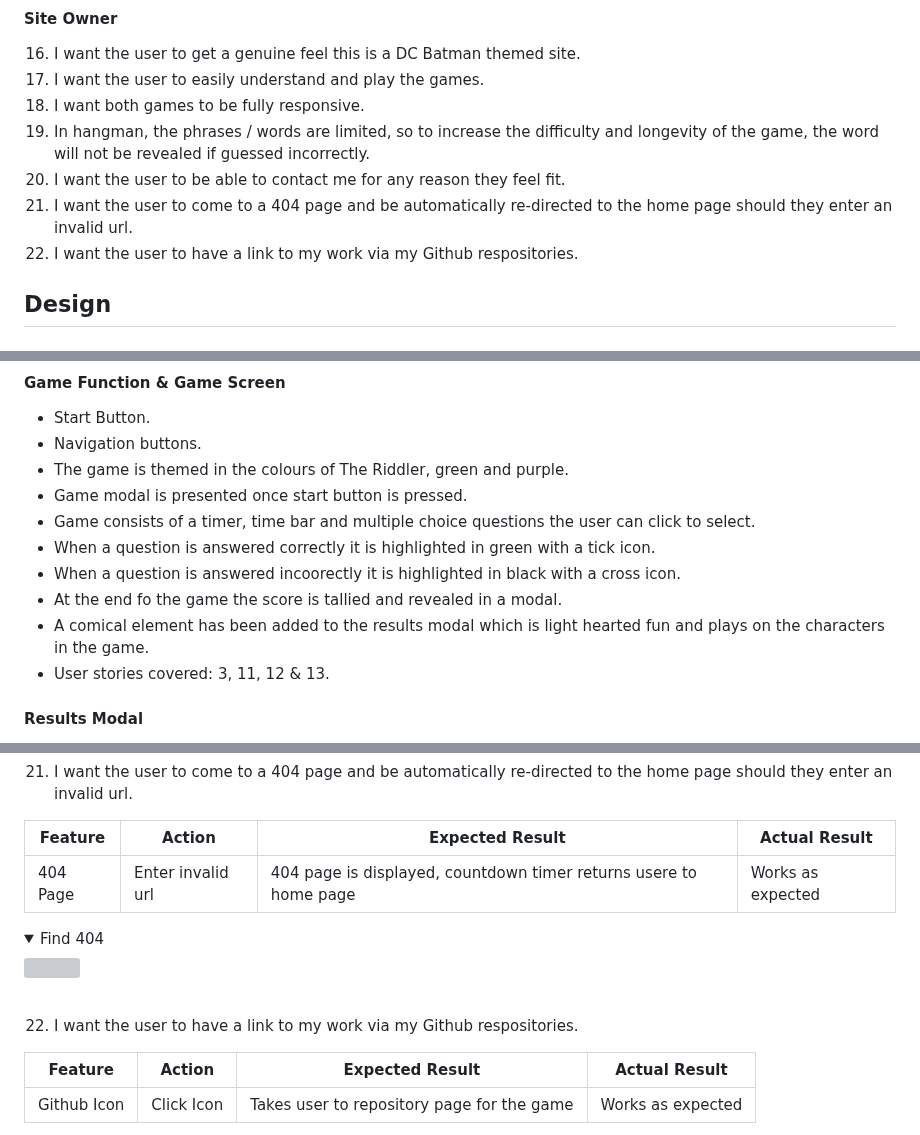
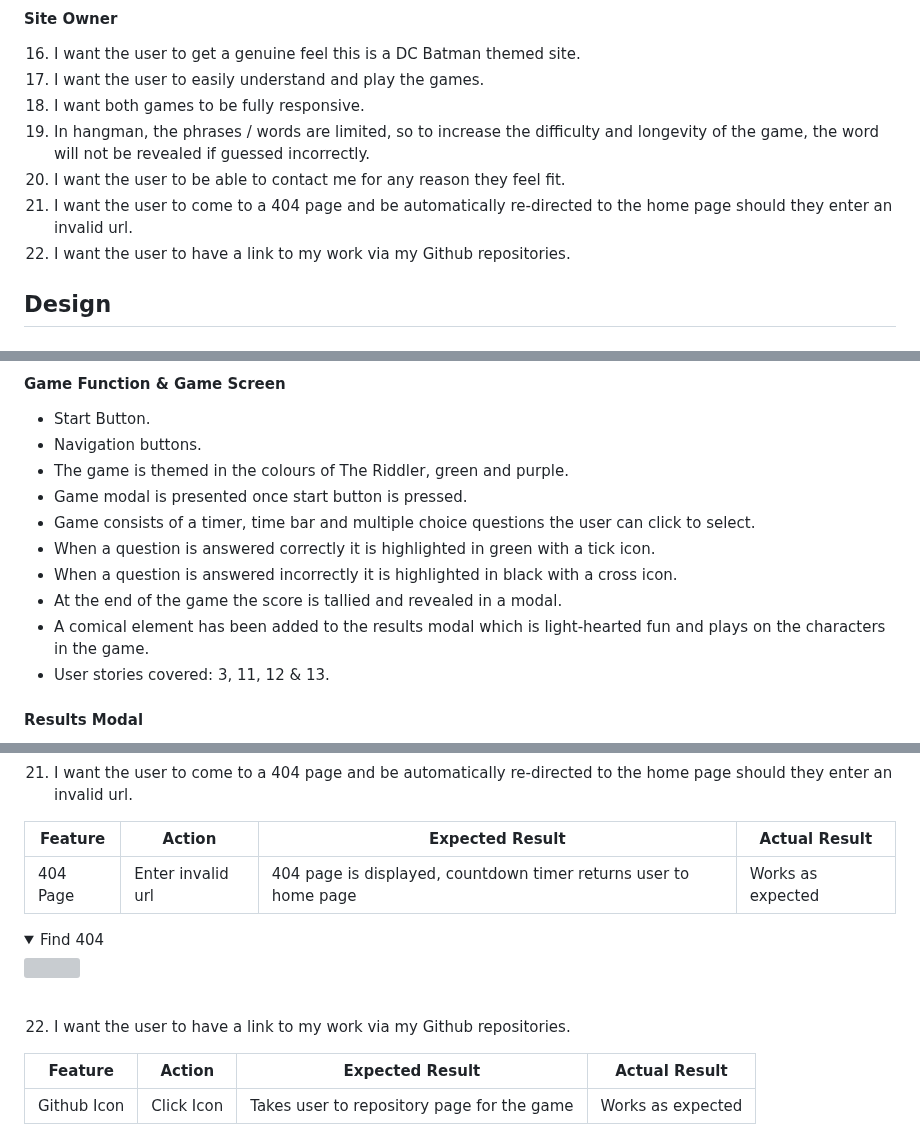
Before and after one commit to jamie2210/C1_MS2_DCG, a Markdown page: README.md, 3 parts joined by grey strips. Rendered like a GitHub page; folded sections open; grey boxes are pictures that could not be loaded.

```diff
--- a/README.md
+++ b/README.md
@@ -107,7 +107,7 @@ Primary goal is to provide a user-friendly, fun, and good-looking interactive we
 19. In hangman, the phrases / words are limited, so to increase the difficulty and longevity of the game, the word will not be revealed if guessed incorrectly.
 20. I want the user to be able to contact me for any reason they feel fit.
 21. I want the user to come to a 404 page and be automatically re-directed to the home page should they enter an invalid url.
-22. I want the user to have a link to my work via my Github respositories.
+22. I want the user to have a link to my work via my Github repositories.
 
 ## Design
 
@@ -289,9 +289,9 @@ The page consists of four pages and eleven features.
 - Game modal is presented once start button is pressed.
 - Game consists of a timer, time bar and multiple choice questions the user can click to select.
 - When a question is answered correctly it is highlighted in green with a tick icon.
-- When a question is answered incoorectly it is highlighted in black with a cross icon.
-- At the end fo the game the score is tallied and revealed in a modal.
-- A comical element has been added to the results modal which is light hearted fun and plays on the characters in the game.
+- When a question is answered incorrectly it is highlighted in black with a cross icon.
+- At the end of the game the score is tallied and revealed in a modal.
+- A comical element has been added to the results modal which is light-hearted fun and plays on the characters in the game.
 - User stories covered: 3, 11, 12 & 13.
 
 #### Results Modal
@@ -689,14 +689,14 @@ The website was tested on the following browsers:
 
 | **Feature** | **Action** | **Expected Result** | **Actual Result** |
 |-------------|------------|---------------------|-------------------|
-| 404 Page | Enter invalid url | 404 page is displayed, countdown timer returns usere to home page | Works as expected |
+| 404 Page | Enter invalid url | 404 page is displayed, countdown timer returns user to home page | Works as expected |
 
 <details><summary>Find 404</summary>
 <img src="docs/user-story-testing/user-story-404.gif">
 </details>
 <br>
 
-22. I want the user to have a link to my work via my Github respositories.
+22. I want the user to have a link to my work via my Github repositories.
 
 | **Feature** | **Action** | **Expected Result** | **Actual Result** |
 |-------------|------------|---------------------|-------------------|
```
Also changed, not shown: other parts of README.md (+23 -28 lines).
